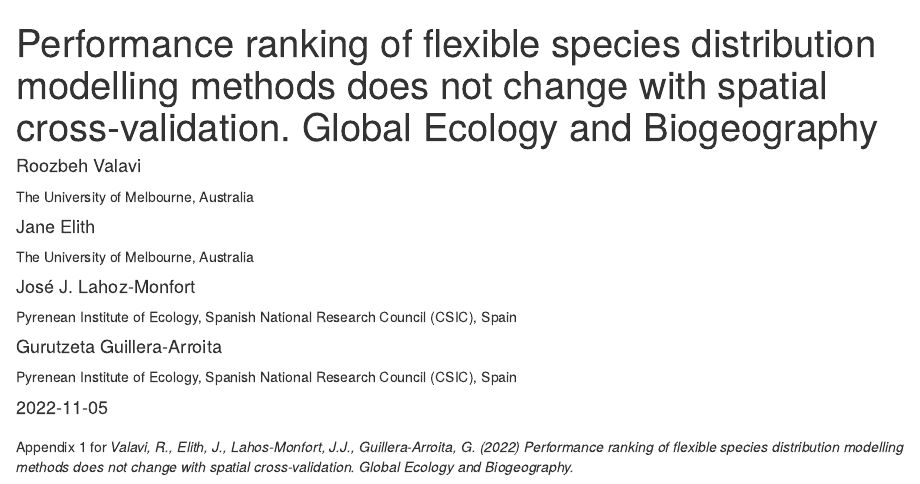
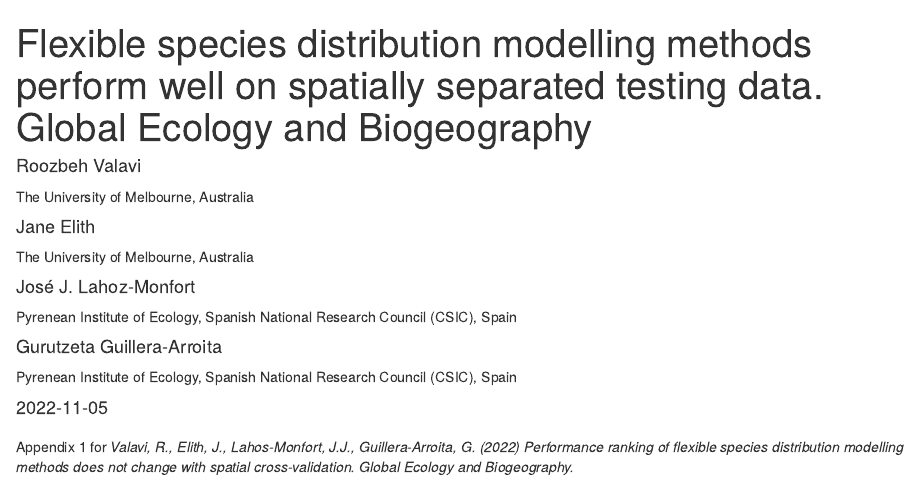
Before and after one commit to rvalavi/GEB-2021-0553, an R Markdown document (Appendix1.Rmd): the page in a window 1100 px wide, from its top. Rendered offline with R 4.5, knitr and Pandoc, with nearby package versions; drawn as R Markdown's standard HTML page in place of the format the file asks for; code that draws random numbers runs with fixed seeds of ours; some code elsewhere in the file could not run offline.

Commit message:
2nd revision comments

```diff
--- a/Appendix1.Rmd
+++ b/Appendix1.Rmd
@@ -1,5 +1,5 @@
 ---
-title: "Performance ranking of flexible species distribution modelling methods does not change with spatial cross-validation. Global Ecology and Biogeography"
+title: "Flexible species distribution modelling methods perform well on spatially separated testing data. Global Ecology and Biogeography"
 description: |
   Appendix 1
 author:
@@ -38,6 +38,7 @@ output:
   distill::distill_article:
     toc: true
     toc_depth: '2'
+    toc_float: true
     theme: theme.css
 creative_commons: CC BY
 header-includes:
```
Also changed, not shown: Appendix1.html, 1 other file.
